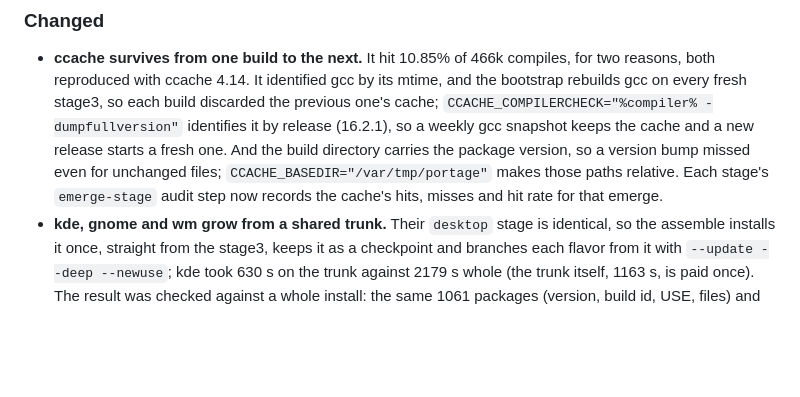
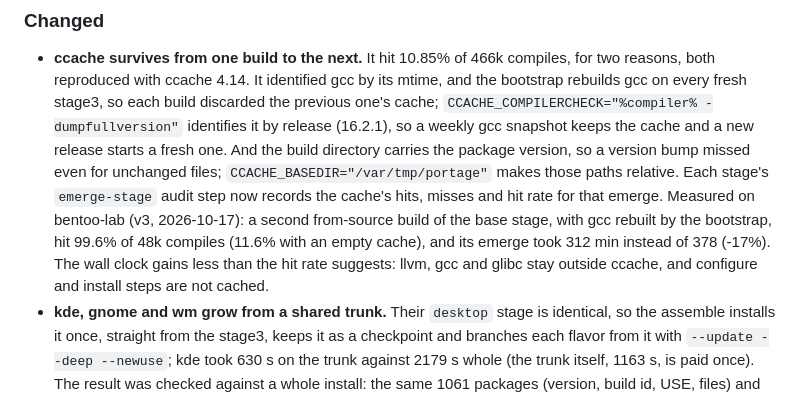
Before and after one commit to obentoo/shidashi, a Markdown page: CHANGELOG.md, the part around the change. GitHub-like rendering; blank space fills up the shorter version.

Commit message:
docs(changelog): record the measured ccache hit rate on bentoo-lab
Two from-source builds of the v3 base stage in an isolated --work-dir on
bentoo-lab. Each one ran the bootstrap, which rebuilds gcc. The second hit
99.6% of 48k compiles (the first, with an empty cache, 11.6%), and its emerge
took 312.1 min instead of 377.5 (-17%; the whole run 5.84 h vs 6.93 h).
llvm, gcc and glibc stay outside ccache and took the same time in both runs.

Co-Authored-By: Claude Opus 5.5 <noreply@anthropic.com>

```diff
--- a/CHANGELOG.md
+++ b/CHANGELOG.md
@@ -111,7 +111,11 @@ and this project adheres to [Semantic Versioning](https://semver.org/spec/v2.0.0
   version, so a version bump missed even for unchanged files;
   `CCACHE_BASEDIR="/var/tmp/portage"` makes those paths relative. Each stage's
   `emerge-stage` audit step now records the cache's hits, misses and hit rate
-  for that emerge.
+  for that emerge. Measured on bentoo-lab (v3, 2026-10-17): a second from-source
+  build of the base stage, with gcc rebuilt by the bootstrap, hit 99.6% of 48k
+  compiles (11.6% with an empty cache), and its emerge took 312 min instead of
+  378 (-17%). The wall clock gains less than the hit rate suggests: llvm, gcc and
+  glibc stay outside ccache, and configure and install steps are not cached.
 - **kde, gnome and wm grow from a shared trunk.** Their `desktop` stage is
   identical, so the assemble installs it once, straight from the stage3, keeps it as
   a checkpoint and branches each flavor from it with `--update --deep --newuse`; kde
```
